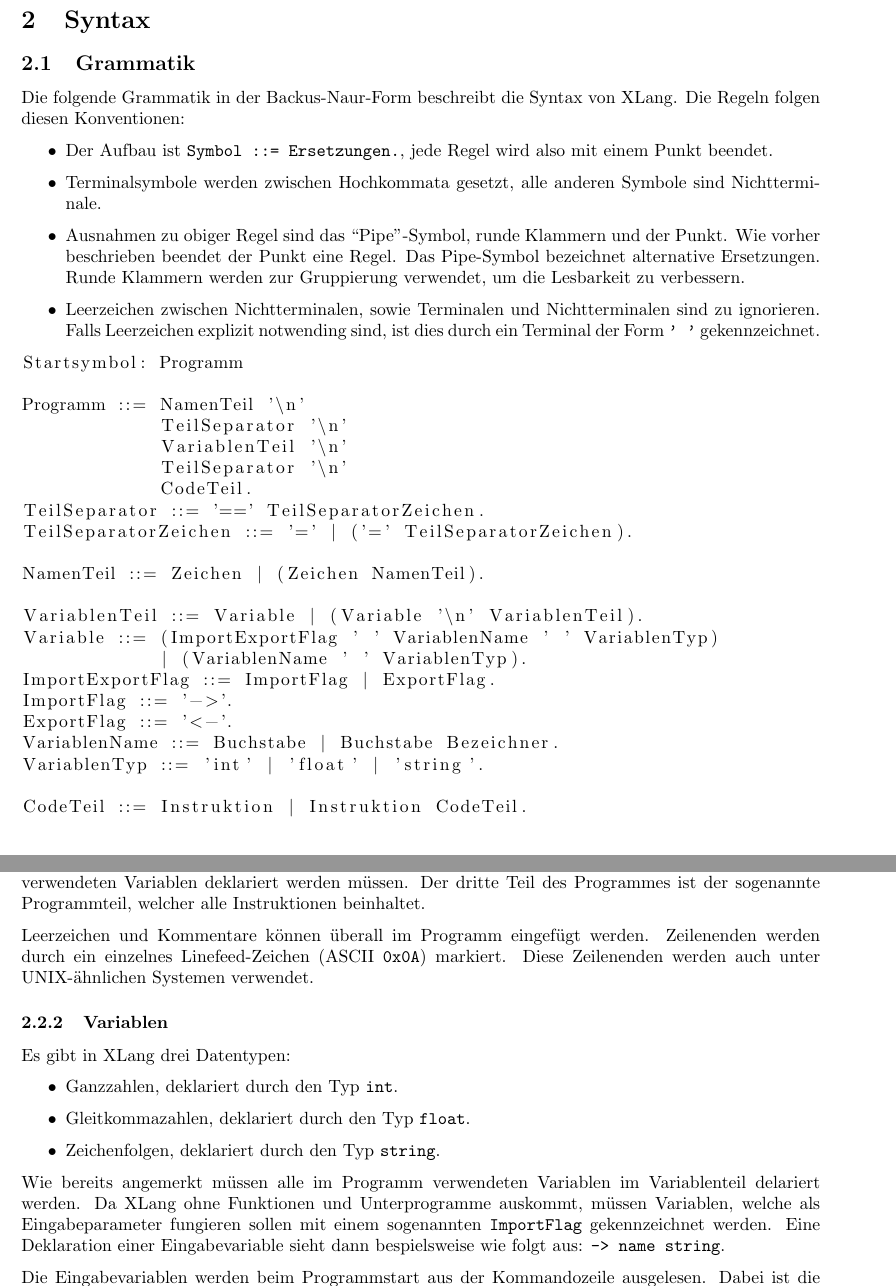
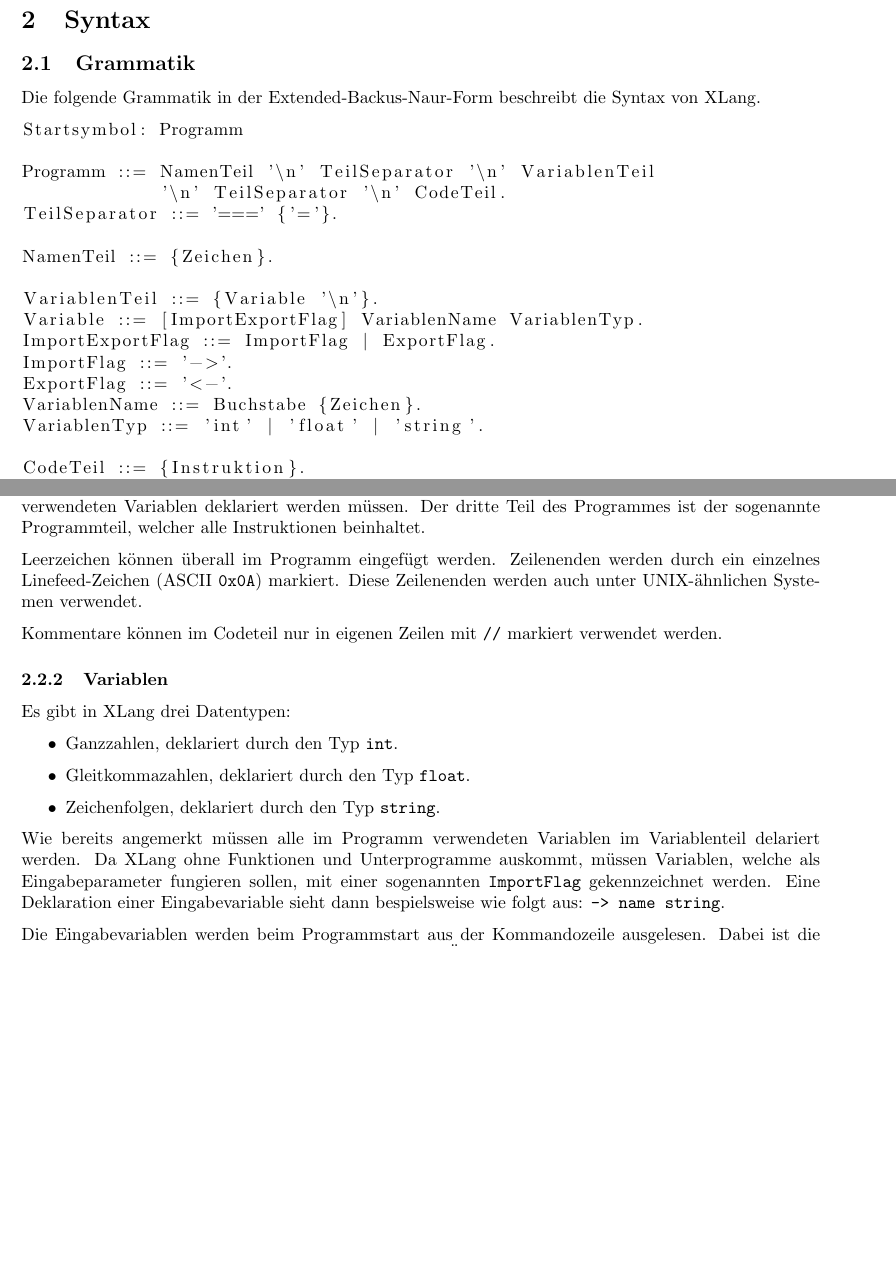
Before and after one commit to mheidinger/x-language, a LaTeX document (doc/XLang.tex): two parts of pages 1 and 3 of 4 before the commit and two parts of pages 1 and 2 of 3 after it, joined at a grey line, cut so that both start at the same text, the shorter picture padded with empty space. Compiled offline with pdfLaTeX.

Commit message:
Doc changes

```diff
--- a/doc/XLang.tex
+++ b/doc/XLang.tex
@@ -31,23 +31,9 @@ Dualen Hochschule Baden-Württemberg Karlsruhe.
 
 \subsection{Grammatik}
 
-Die folgende Grammatik in der Backus-Naur-Form beschreibt die Syntax von XLang.
-Die Regeln folgen diesen Konventionen:
+Die folgende Grammatik in der Extended-Backus-Naur-Form beschreibt die Syntax von XLang.
 
-\begin{itemize}
-	\item Der Aufbau ist \texttt{Symbol ::= Ersetzungen.}, jede Regel wird also mit einem Punkt
-		beendet.
-	\item Terminalsymbole werden zwischen Hochkommata gesetzt, alle anderen Symbole sind
-		Nichtterminale.
-	\item Ausnahmen zu obiger Regel sind das \enquote{Pipe}-Symbol, runde Klammern und der Punkt. Wie vorher
-		beschrieben beendet der Punkt eine Regel. Das Pipe-Symbol bezeichnet alternative Ersetzungen.
-		Runde Klammern werden zur Gruppierung verwendet, um die Lesbarkeit zu verbessern.
-	\item Leerzeichen zwischen Nichtterminalen, sowie Terminalen und Nichtterminalen sind zu
-		ignorieren. Falls Leerzeichen explizit notwending sind, ist dies durch ein Terminal der Form
-		\texttt{' '} gekennzeichnet.
-\end{itemize}
-
-\lstinputlisting{../bnf.txt}
+\lstinputlisting{../ebnf.txt}
 
 
 \subsection{Beschreibung}
@@ -63,9 +49,11 @@ Variablen deklariert werden müssen.
 Der dritte Teil des Programmes ist der sogenannte Programmteil, welcher alle Instruktionen
 beinhaltet.
 
-Leerzeichen und Kommentare können überall im Programm eingefügt werden. Zeilenenden werden durch
+Leerzeichen können überall im Programm eingefügt werden. Zeilenenden werden durch
 ein einzelnes Linefeed-Zeichen (ASCII \texttt{0x0A}) markiert. Diese Zeilenenden werden auch unter
 UNIX-ähnlichen Systemen verwendet.
+
+Kommentare können im Codeteil nur in eigenen Zeilen mit \texttt{//} markiert verwendet werden.
 
 \subsubsection{Variablen}
 
@@ -80,7 +68,7 @@ Es gibt in XLang drei Datentypen:
 Wie bereits angemerkt müssen alle im Programm verwendeten Variablen im Variablenteil delariert
 werden.
 Da XLang ohne Funktionen und Unterprogramme auskommt, müssen Variablen, welche als Eingabeparameter
-fungieren sollen mit einem sogenannten \texttt{ImportFlag} gekennzeichnet werden. Eine Deklaration
+fungieren sollen, mit einer sogenannten \texttt{ImportFlag} gekennzeichnet werden. Eine Deklaration
 einer Eingabevariable sieht dann bespielsweise wie folgt aus: \texttt{-> name string}.
 
 Die Eingabevariablen werden beim Programmstart aus der Kommandozeile ausgelesen.
```
Also changed, not shown: ebnf.txt (+7 -4 lines), doc/XLang.pdf, doc/XLang.tex (8 more changed lines).
